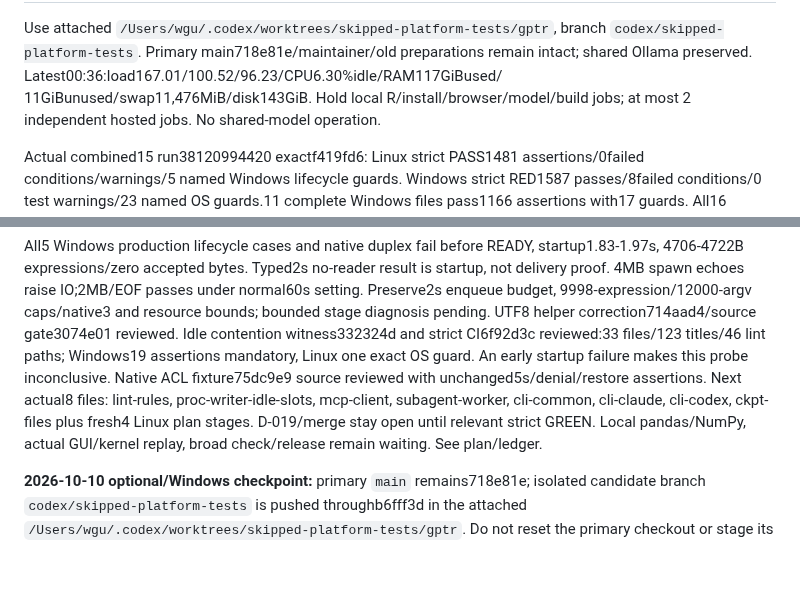
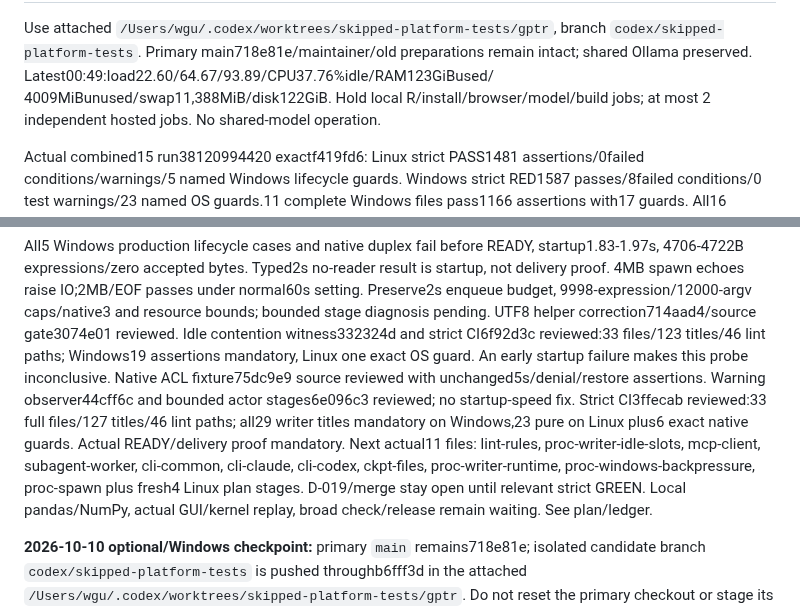
Before and after one commit to Broccolito/gptr, a Markdown page: dev/HANDOFF.md, 2 parts joined by grey strips. Rendered like a GitHub page; blank space fills up the shorter version.

```diff
--- a/dev/HANDOFF.md
+++ b/dev/HANDOFF.md
@@ -4,8 +4,8 @@
 
 Use attached `/Users/wgu/.codex/worktrees/skipped-platform-tests/gptr`, branch
 `codex/skipped-platform-tests`. Primary main718e81e/maintainer/old preparations remain intact;
-shared Ollama preserved. Latest00:36:load167.01/100.52/96.23/CPU6.30%idle/RAM117GiBused/
-11GiBunused/swap11,476MiB/disk143GiB. Hold local R/install/browser/model/build jobs; at most
+shared Ollama preserved. Latest00:49:load22.60/64.67/93.89/CPU37.76%idle/RAM123GiBused/
+4009MiBunused/swap11,388MiB/disk122GiB. Hold local R/install/browser/model/build jobs; at most
 2 independent hosted jobs. No shared-model operation.
 
 Actual combined15 run38120994420 exactf419fd6: Linux strict PASS1481 assertions/0failed
@@ -32,8 +32,11 @@ All5 Windows production lifecycle cases and native duplex fail before READY, sta
 UTF8 helper correction714aad4/source gate3074e01 reviewed. Idle contention witness332324d and
 strict CI6f92d3c reviewed:33 files/123 titles/46 lint paths; Windows19 assertions mandatory,
 Linux one exact OS guard. An early startup failure makes this probe inconclusive. Native ACL fixture75dc9e9 source reviewed with unchanged5s/denial/restore assertions.
-Next actual8 files: lint-rules, proc-writer-idle-slots, mcp-client, subagent-worker, cli-common, cli-claude,
-cli-codex, ckpt-files plus fresh4 Linux plan stages. D-019/merge stay open until relevant strict GREEN.
+Warning observer44cff6c and bounded actor stages6e096c3 reviewed; no startup-speed fix.
+Strict CI3ffecab reviewed:33 full files/127 titles/46 lint paths; all29 writer titles mandatory
+on Windows,23 pure on Linux plus6 exact native guards. Actual READY/delivery proof mandatory.
+Next actual11 files: lint-rules, proc-writer-idle-slots, mcp-client, subagent-worker, cli-common, cli-claude,
+cli-codex, ckpt-files, proc-writer-runtime, proc-windows-backpressure, proc-spawn plus fresh4 Linux plan stages. D-019/merge stay open until relevant strict GREEN.
 Local pandas/NumPy, actual GUI/kernel replay, broad check/release remain waiting. See plan/ledger.
 
 **2026-10-10 optional/Windows checkpoint:** primary `main` remains718e81e; isolated
```
Also changed, not shown: other parts of dev/HANDOFF.md (+1 -1 lines), dev/TESTING_PLAN.md (+4 -4 lines), dev/progress/skipped-platform-tests-20261010.md (+30 -2 lines).
